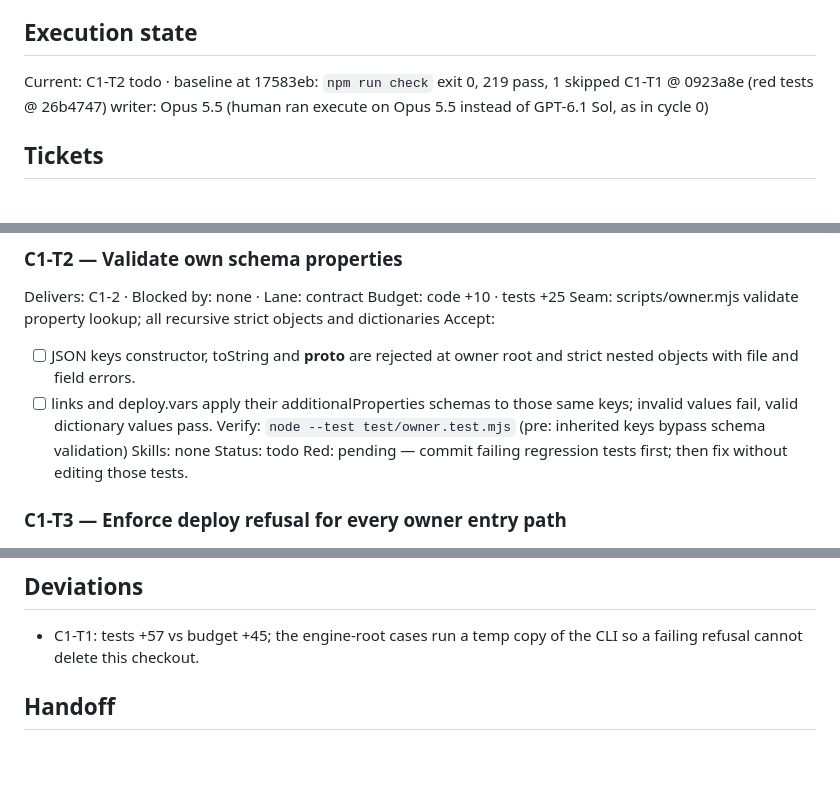
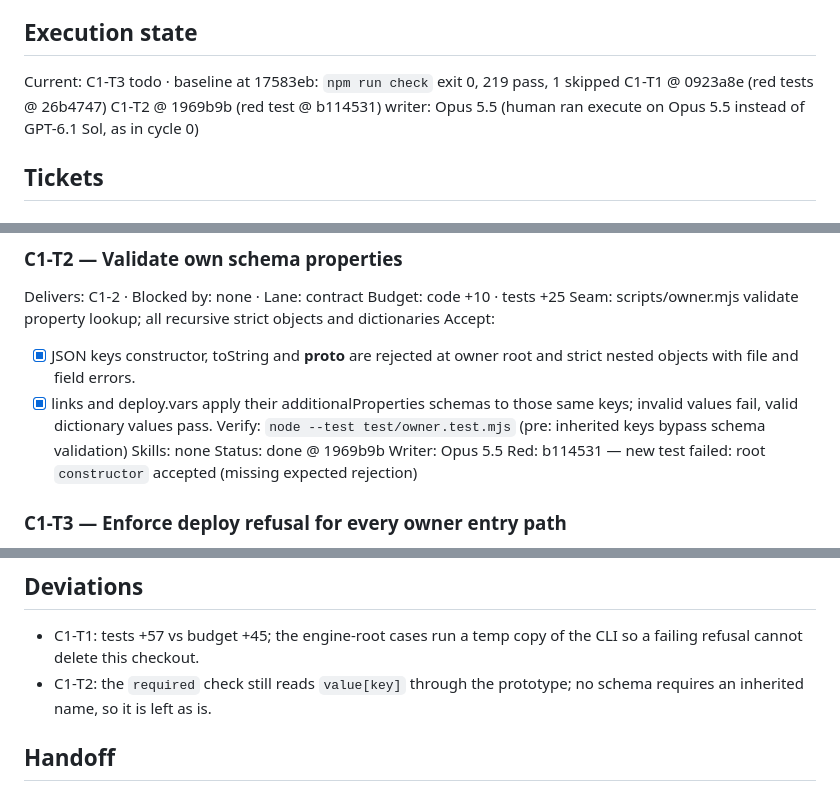
Before and after one commit to johnviklund/agent-cv, a Markdown page: .workflow/forkable-owner-loader/patch_plan.md, 3 parts joined by grey strips. Rendered like a GitHub page; blank space fills up the shorter version.

Commit message:
workflow: forkable-owner-loader C1-T2 done
Co-Authored-By: Claude Opus 5.5 <noreply@anthropic.com>

```diff
--- a/.workflow/forkable-owner-loader/patch_plan.md
+++ b/.workflow/forkable-owner-loader/patch_plan.md
@@ -5,8 +5,9 @@ Inputs: review.md @ 17687d3
 Status: complete
 
 ## Execution state
-Current: C1-T2 todo · baseline at 17583eb: `npm run check` exit 0, 219 pass, 1 skipped
+Current: C1-T3 todo · baseline at 17583eb: `npm run check` exit 0, 219 pass, 1 skipped
 C1-T1 @ 0923a8e (red tests @ 26b4747)
+C1-T2 @ 1969b9b (red test @ b114531)
 writer: Opus 5.5 (human ran execute on Opus 5.5 instead of GPT-6.1 Sol, as in cycle 0)
 
 ## Tickets
@@ -29,12 +30,13 @@ Delivers: C1-2 · Blocked by: none · Lane: contract
 Budget: code +10 · tests +25
 Seam: scripts/owner.mjs validate property lookup; all recursive strict objects and dictionaries
 Accept:
-- [ ] JSON keys constructor, toString and __proto__ are rejected at owner root and strict nested objects with file and field errors.
-- [ ] links and deploy.vars apply their additionalProperties schemas to those same keys; invalid values fail, valid dictionary values pass.
+- [x] JSON keys constructor, toString and __proto__ are rejected at owner root and strict nested objects with file and field errors.
+- [x] links and deploy.vars apply their additionalProperties schemas to those same keys; invalid values fail, valid dictionary values pass.
 Verify: `node --test test/owner.test.mjs` (pre: inherited keys bypass schema validation)
 Skills: none
-Status: todo
-Red: pending — commit failing regression tests first; then fix without editing those tests.
+Status: done @ 1969b9b
+Writer: Opus 5.5
+Red: b114531 — new test failed: root `constructor` accepted (missing expected rejection)
 
 ### C1-T3 — Enforce deploy refusal for every owner entry path
 Delivers: C1-3 · Blocked by: none · Lane: contract
@@ -50,6 +52,7 @@ Red: pending — commit failing regression tests first; then fix without editing
 
 ## Deviations
 - C1-T1: tests +57 vs budget +45; the engine-root cases run a temp copy of the CLI so a failing refusal cannot delete this checkout.
+- C1-T2: the `required` check still reads `value[key]` through the prototype; no schema requires an inherited name, so it is left as is.
 
 ## Handoff
 Fixes stay on feat/forkable-owner-loader per the approved plan; one PR at the end. C1-T1 is P0 and uses the heavy executor at high effort; C1-T2/C1-T3 are contract fixes at the same seat and effort. No public claims or deployment authorized by this review.
```
